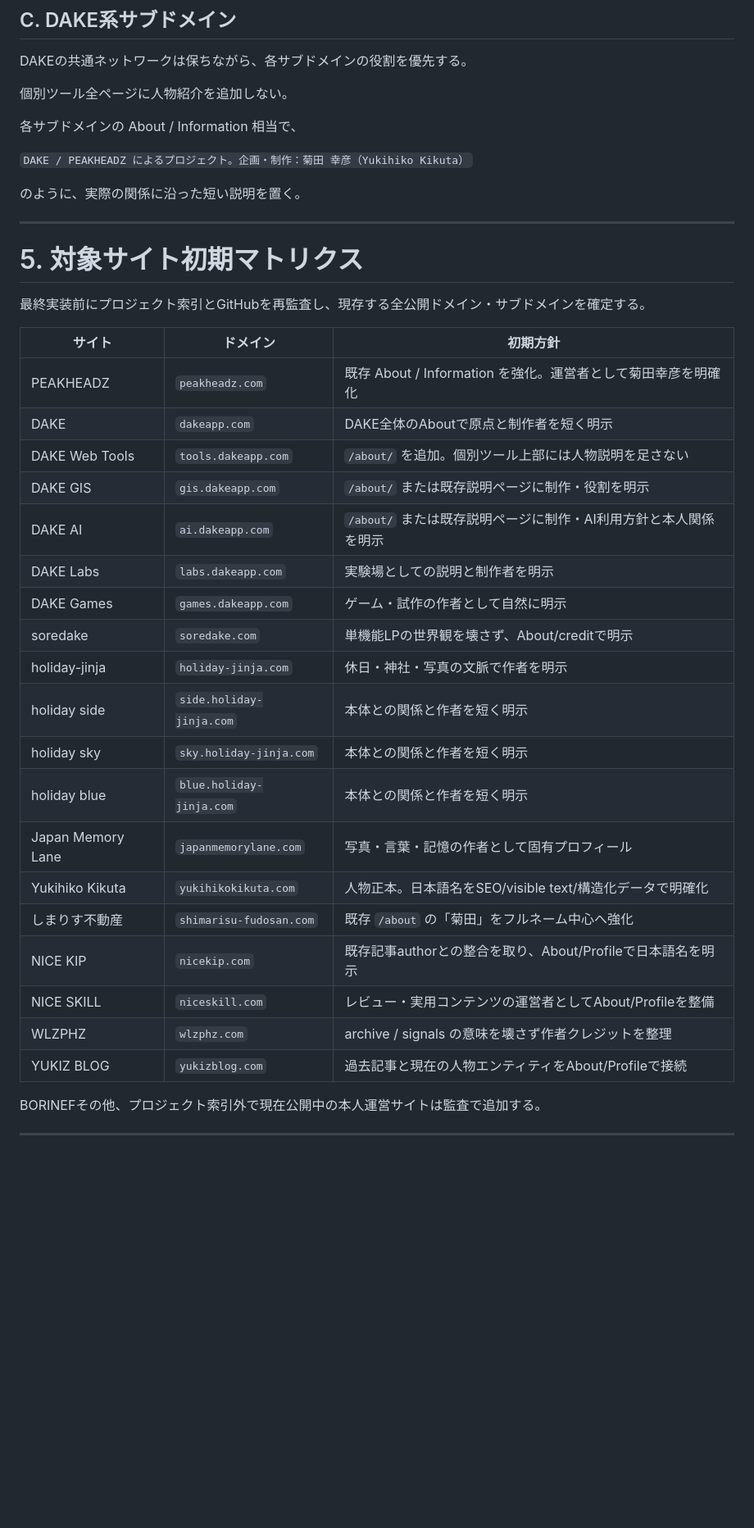
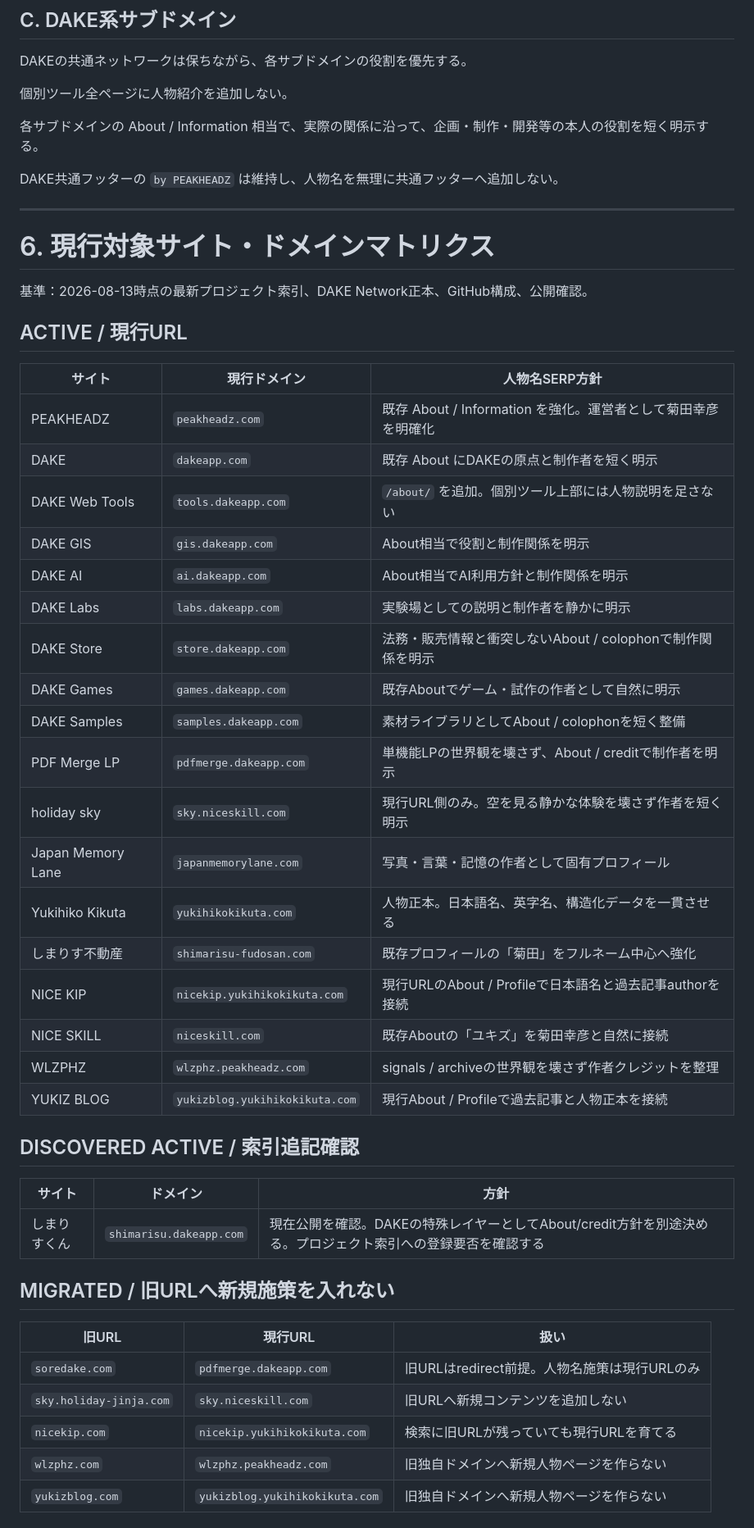
Before and after one commit to yukiPHZ/peakheadz-site, a Markdown page: docs/serp-conquest/KIKUTA_SERP.md, the part around one of its changes. Shown at 82% size. GitHub-like rendering; blank space fills up the shorter version.

Commit message:
Refine creator SERP domain lifecycle rules

```diff
--- a/docs/serp-conquest/KIKUTA_SERP.md
+++ b/docs/serp-conquest/KIKUTA_SERP.md
@@ -124,38 +168,52 @@ DAKEの共通ネットワークは保ちながら、各サブドメインの役
 
 個別ツール全ページに人物紹介を追加しない。
 
-各サブドメインの About / Information 相当で、
+各サブドメインの About / Information 相当で、実際の関係に沿って、企画・制作・開発等の本人の役割を短く明示する。
 
-`DAKE / PEAKHEADZ によるプロジェクト。企画・制作：菊田 幸彦（Yukihiko Kikuta）`
-
-のように、実際の関係に沿った短い説明を置く。
+DAKE共通フッターの `by PEAKHEADZ` は維持し、人物名を無理に共通フッターへ追加しない。
 
 ---
 
-# 5. 対象サイト初期マトリクス
+# 6. 現行対象サイト・ドメインマトリクス
 
-最終実装前にプロジェクト索引とGitHubを再監査し、現存する全公開ドメイン・サブドメインを確定する。
+基準：2026-08-13時点の最新プロジェクト索引、DAKE Network正本、GitHub構成、公開確認。
 
-| サイト | ドメイン | 初期方針 |
+## ACTIVE / 現行URL
+
+| サイト | 現行ドメイン | 人物名SERP方針 |
 |---|---|---|
 | PEAKHEADZ | `peakheadz.com` | 既存 About / Information を強化。運営者として菊田幸彦を明確化 |
-| DAKE | `dakeapp.com` | DAKE全体のAboutで原点と制作者を短く明示 |
+| DAKE | `dakeapp.com` | 既存 About にDAKEの原点と制作者を短く明示 |
 | DAKE Web Tools | `tools.dakeapp.com` | `/about/` を追加。個別ツール上部には人物説明を足さない |
-| DAKE GIS | `gis.dakeapp.com` | `/about/` または既存説明ページに制作・役割を明示 |
-| DAKE AI | `ai.dakeapp.com` | `/about/` または既存説明ページに制作・AI利用方針と本人関係を明示 |
-| DAKE Labs | `labs.dakeapp.com` | 実験場としての説明と制作者を明示 |
-| DAKE Games | `games.dakeapp.com` | ゲーム・試作の作者として自然に明示 |
-| soredake | `soredake.com` | 単機能LPの世界観を壊さず、About/creditで明示 |
-| holiday-jinja | `holiday-jinja.com` | 休日・神社・写真の文脈で作者を明示 |
-| holiday side | `side.holiday-jinja.com` | 本体との関係と作者を短く明示 |
-| holiday sky | `sky.holiday-jinja.com` | 本体との関係と作者を短く明示 |
-| holiday blue | `blue.holiday-jinja.com` | 本体との関係と作者を短く明示 |
+| DAKE GIS | `gis.dakeapp.com` | About相当で役割と制作関係を明示 |
+| DAKE AI | `ai.dakeapp.com` | About相当でAI利用方針と制作関係を明示 |
+| DAKE Labs | `labs.dakeapp.com` | 実験場としての説明と制作者を静かに明示 |
+| DAKE Store | `store.dakeapp.com` | 法務・販売情報と衝突しないAbout / colophonで制作関係を明示 |
+| DAKE Games | `games.dakeapp.com` | 既存Aboutでゲーム・試作の作者として自然に明示 |
+| DAKE Samples | `samples.dakeapp.com` | 素材ライブラリとしてAbout / colophonを短く整備 |
+| PDF Merge LP | `pdfmerge.dakeapp.com` | 単機能LPの世界観を壊さず、About / creditで制作者を明示 |
+| holiday sky | `sky.niceskill.com` | 現行URL側のみ。空を見る静かな体験を壊さず作者を短く明示 |
 | Japan Memory Lane | `japanmemorylane.com` | 写真・言葉・記憶の作者として固有プロフィール |
-| Yukihiko Kikuta | `yukihikokikuta.com` | 人物正本。日本語名をSEO/visible text/構造化データで明確化 |
-| しまりす不動産 | `shimarisu-fudosan.com` | 既存 `/about` の「菊田」をフルネーム中心へ強化 |
-| NICE KIP | `nicekip.com` | 既存記事authorとの整合を取り、About/Profileで日本語名を明示 |
-| NICE SKILL | `niceskill.com` | レビュー・実用コンテンツの運営者としてAbout/Profileを整備 |
-| WLZPHZ | `wlzphz.com` | archive / signals の意味を壊さず作者クレジットを整理 |
-| YUKIZ BLOG | `yukizblog.com` | 過去記事と現在の人物エンティティをAbout/Profileで接続 |
+| Yukihiko Kikuta | `yukihikokikuta.com` | 人物正本。日本語名、英字名、構造化データを一貫させる |
+| しまりす不動産 | `shimarisu-fudosan.com` | 既存プロフィールの「菊田」をフルネーム中心へ強化 |
+| NICE KIP | `nicekip.yukihikokikuta.com` | 現行URLのAbout / Profileで日本語名と過去記事authorを接続 |
+| NICE SKILL | `niceskill.com` | 既存Aboutの「ユキズ」を菊田幸彦と自然に接続 |
+| WLZPHZ | `wlzphz.peakheadz.com` | signals / archiveの世界観を壊さず作者クレジットを整理 |
+| YUKIZ BLOG | `yukizblog.yukihikokikuta.com` | 現行About / Profileで過去記事と人物正本を接続 |
 
-BORINEFその他、プロジェクト索引外で現在公開中の本人運営サイトは監査で追加する。
+## DISCOVERED ACTIVE / 索引追記確認
+
+| サイト | ドメイン | 方針 |
+|---|---|---|
+| しまりすくん | `shimarisu.dakeapp.com` | 現在公開を確認。DAKEの特殊レイヤーとしてAbout/credit方針を別途決める。プロジェクト索引への登録要否を確認する |
+
+## MIGRATED / 旧URLへ新規施策を入れない
+
+| 旧URL | 現行URL | 扱い |
+|---|---|---|
+| `soredake.com` | `pdfmerge.dakeapp.com` | 旧URLはredirect前提。人物名施策は現行URLのみ |
+| `sky.holiday-jinja.com` | `sky.niceskill.com` | 旧URLへ新規コンテンツを追加しない |
+| `nicekip.com` | `nicekip.yukihikokikuta.com` | 検索に旧URLが残っていても現行URLを育てる |
+| `wlzphz.com` | `wlzphz.peakheadz.com` | 旧独自ドメインへ新規人物ページを作らない |
+| `yukizblog.com` | `yukizblog.yukihikokikuta.com` | 旧独自ドメインへ新規人物ページを作らない |
+
```
Also changed, not shown: other parts of docs/serp-conquest/KIKUTA_SERP.md (+105 -28 lines).
